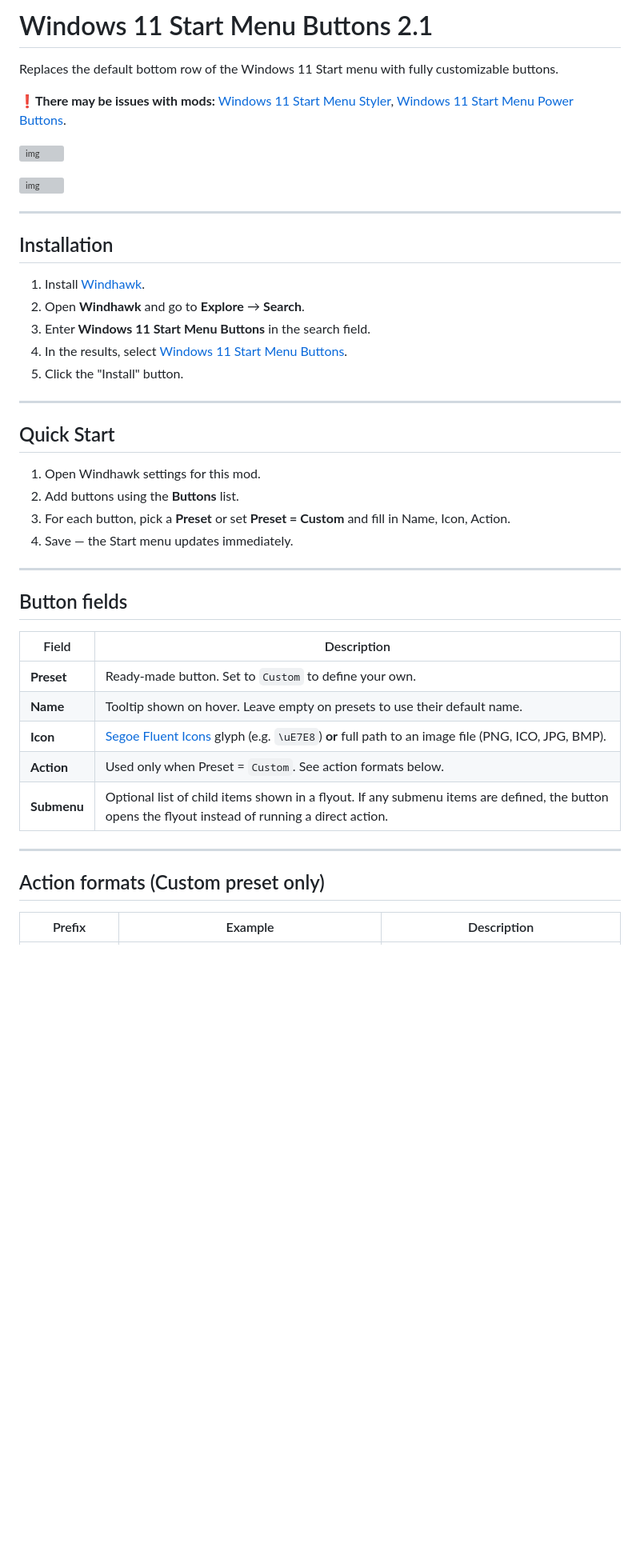
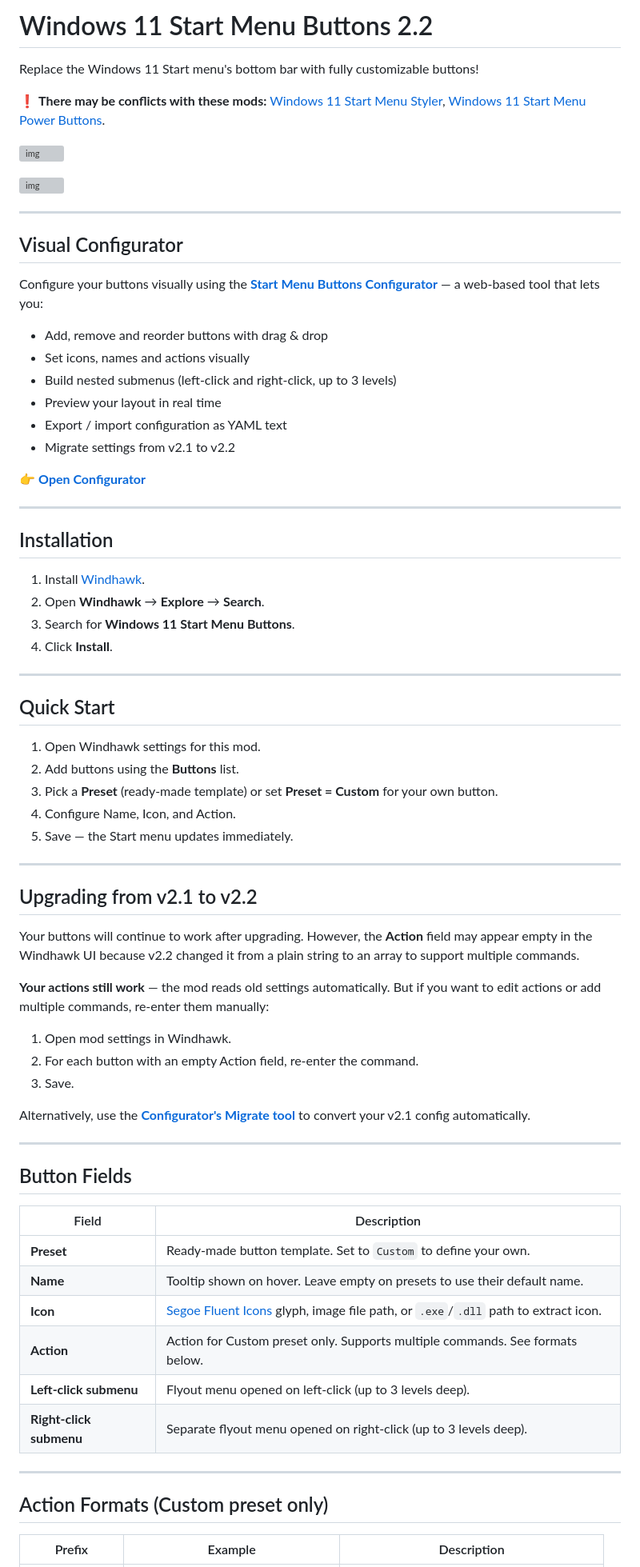
Before and after one commit to Salyts/Windows-11-Start-Menu-Buttons, a Markdown page: README.md, the part around one of its changes. Shown at 80% size. Rendered like a GitHub page; blank space fills up the shorter version; grey boxes are pictures that could not be loaded.

```diff
--- a/README.md
+++ b/README.md
@@ -1,21 +1,36 @@
-# Windows 11 Start Menu Buttons 2.1
+# Windows 11 Start Menu Buttons 2.2
 
-Replaces the default bottom row of the Windows 11 Start menu with fully customizable buttons.
+Replace the Windows 11 Start menu's bottom bar with fully customizable buttons!
 
-❗**There may be issues with mods:** [Windows 11 Start Menu Styler](https://windhawk.net/mods/windows-11-start-menu-styler), [Windows 11 Start Menu Power Buttons](https://windhawk.net/mods/win11-power-buttons).
+❗ **There may be conflicts with these mods:** [Windows 11 Start Menu Styler](https://windhawk.net/mods/windows-11-start-menu-styler), [Windows 11 Start Menu Power Buttons](https://windhawk.net/mods/win11-power-buttons).
 
 ![img](https://i.imgur.com/J5CC8XP.png)
 
 ![img](https://i.imgur.com/dm7SVQj.png)
 
 ---
+
+## Visual Configurator
+
+Configure your buttons visually using the **[Start Menu Buttons Configurator](https://salyts.github.io/Windows-11-Start-Menu-Buttons/)** — a web-based tool that lets you:
+
+- Add, remove and reorder buttons with drag & drop
+- Set icons, names and actions visually
+- Build nested submenus (left-click and right-click, up to 3 levels)
+- Preview your layout in real time
+- Export / import configuration as YAML text
+- Migrate settings from v2.1 to v2.2
+
+👉 **[Open Configurator](https://salyts.github.io/Windows-11-Start-Menu-Buttons/)**
+
+---
+
 ## Installation
 
 1. Install [Windhawk](https://windhawk.net/).
-2. Open **Windhawk** and go to **Explore** → **Search**.
-3. Enter **Windows 11 Start Menu Buttons** in the search field.
-4. In the results, select [Windows 11 Start Menu Buttons](https://windhawk.net/mods/windows-11-start-menu-buttons).
-5. Click the "Install" button.
+2. Open **Windhawk** → **Explore** → **Search**.
+3. Search for **Windows 11 Start Menu Buttons**.
+4. Click **Install**.
 
 ---
 
@@ -23,23 +38,39 @@ Replaces the default bottom row of the Windows 11 Start menu with fully customiz
 
 1. Open Windhawk settings for this mod.
 2. Add buttons using the **Buttons** list.
-3. For each button, pick a **Preset** or set **Preset = Custom** and fill in Name, Icon, Action.
-4. Save — the Start menu updates immediately.
+3. Pick a **Preset** (ready-made template) or set **Preset = Custom** for your own button.
+4. Configure Name, Icon, and Action.
+5. Save — the Start menu updates immediately.
 
 ---
 
-## Button fields
+## Upgrading from v2.1 to v2.2
 
-| Field    | Description |
-|----------|-------------|
-| **Preset** | Ready-made button. Set to `Custom` to define your own. |
-| **Name** | Tooltip shown on hover. Leave empty on presets to use their default name. |
-| **Icon** | [Segoe Fluent Icons](https://learn.microsoft.com/en-us/windows/apps/design/iconography/segoe-ui-symbol-font) glyph (e.g. `\uE7E8`) **or** full path to an image file (PNG, ICO, JPG, BMP). |
-| **Action** | Used only when Preset = `Custom`. See action formats below. |
-| **Submenu** | Optional list of child items shown in a flyout. If any submenu items are defined, the button opens the flyout instead of running a direct action. |
+Your buttons will continue to work after upgrading. However, the **Action** field may appear empty in the Windhawk UI because v2.2 changed it from a plain string to an array to support multiple commands.
+
+**Your actions still work** — the mod reads old settings automatically. But if you want to edit actions or add multiple commands, re-enter them manually:
+
+1. Open mod settings in Windhawk.
+2. For each button with an empty Action field, re-enter the command.
+3. Save.
+
+Alternatively, use the **[Configurator's Migrate tool](https://salyts.github.io/Windows-11-Start-Menu-Buttons/)** to convert your v2.1 config automatically.
 
 ---
 
-## Action formats (Custom preset only)
+## Button Fields
+
+| Field | Description |
+|---|---|
+| **Preset** | Ready-made button template. Set to `Custom` to define your own. |
+| **Name** | Tooltip shown on hover. Leave empty on presets to use their default name. |
+| **Icon** | [Segoe Fluent Icons](https://learn.microsoft.com/en-us/windows/apps/design/iconography/segoe-fluent-icons-font) glyph, image file path, or `.exe`/`.dll` path to extract icon. |
+| **Action** | Action for Custom preset only. Supports multiple commands. See formats below. |
+| **Left-click submenu** | Flyout menu opened on left-click (up to 3 levels deep). |
+| **Right-click submenu** | Separate flyout menu opened on right-click (up to 3 levels deep). |
+
+---
+
+## Action Formats (Custom preset only)
 
 | Prefix | Example | Description |
```
Also changed, not shown: other parts of README.md (+32 -25 lines).
